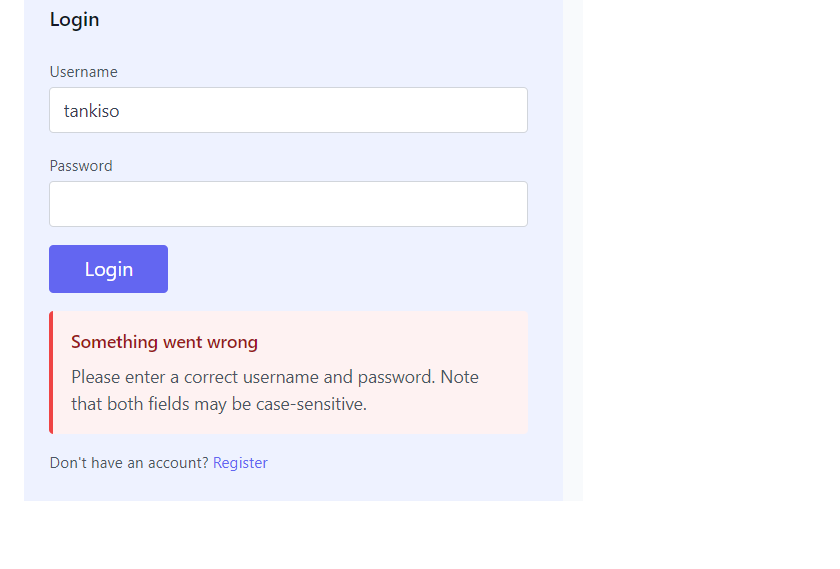
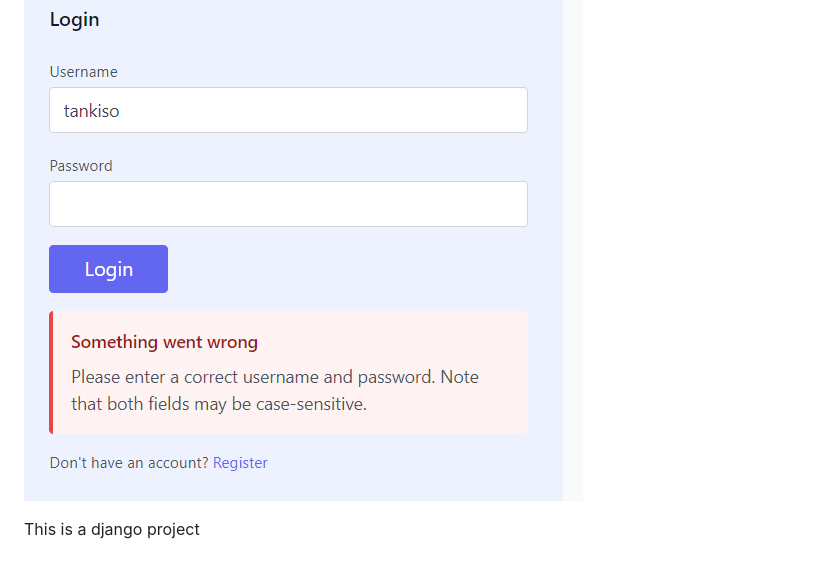
Before and after one commit to majortank/smartnotes, a Markdown page: README.md, the part around the change. Rendered like a GitHub page; blank space fills up the shorter version.

```diff
--- a/README.md
+++ b/README.md
@@ -144,3 +144,5 @@ Exceptions are special cases and rules that can influence and even stop the smoo
 - **Invalid Credentials**: If the user provides invalid credentials, the login is not successful, and the process stops.
 
 ![Invalid Credentials](Picture9.png)
+
+This is a django project
```
